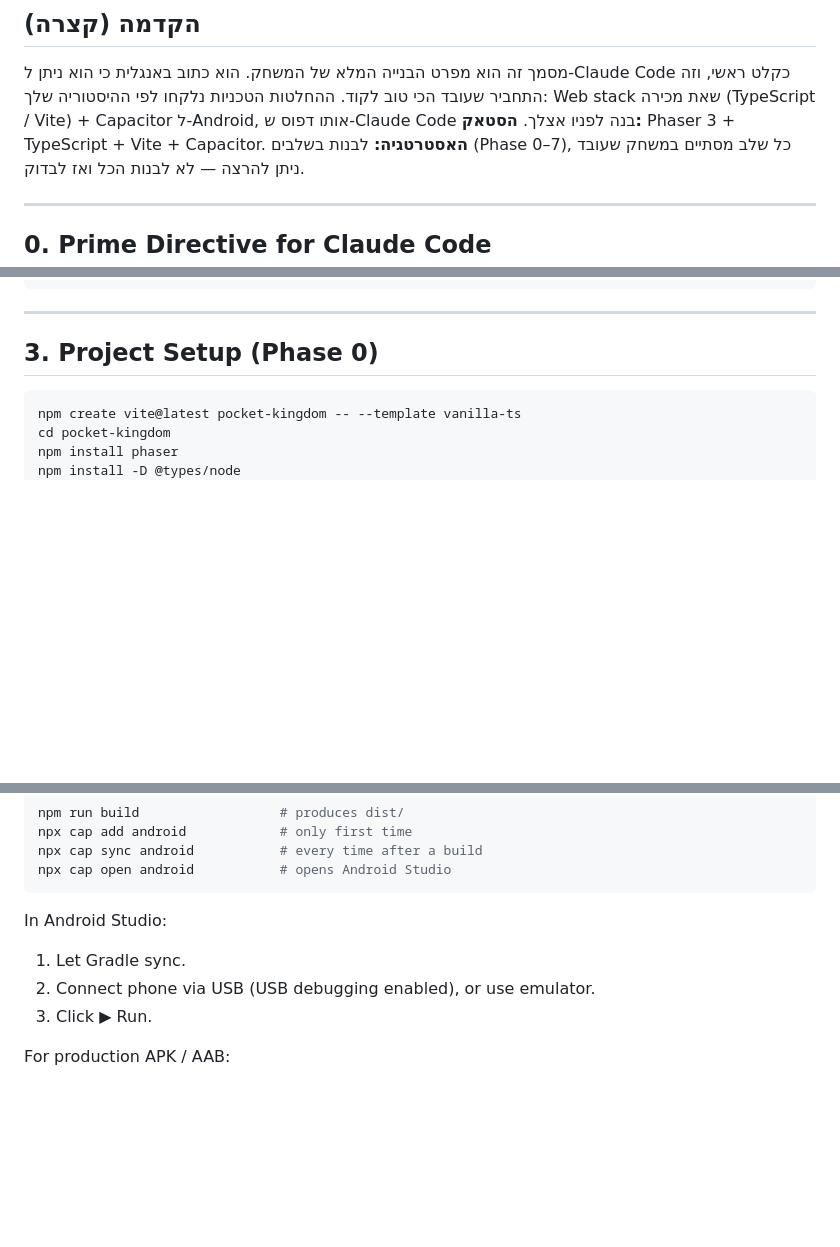
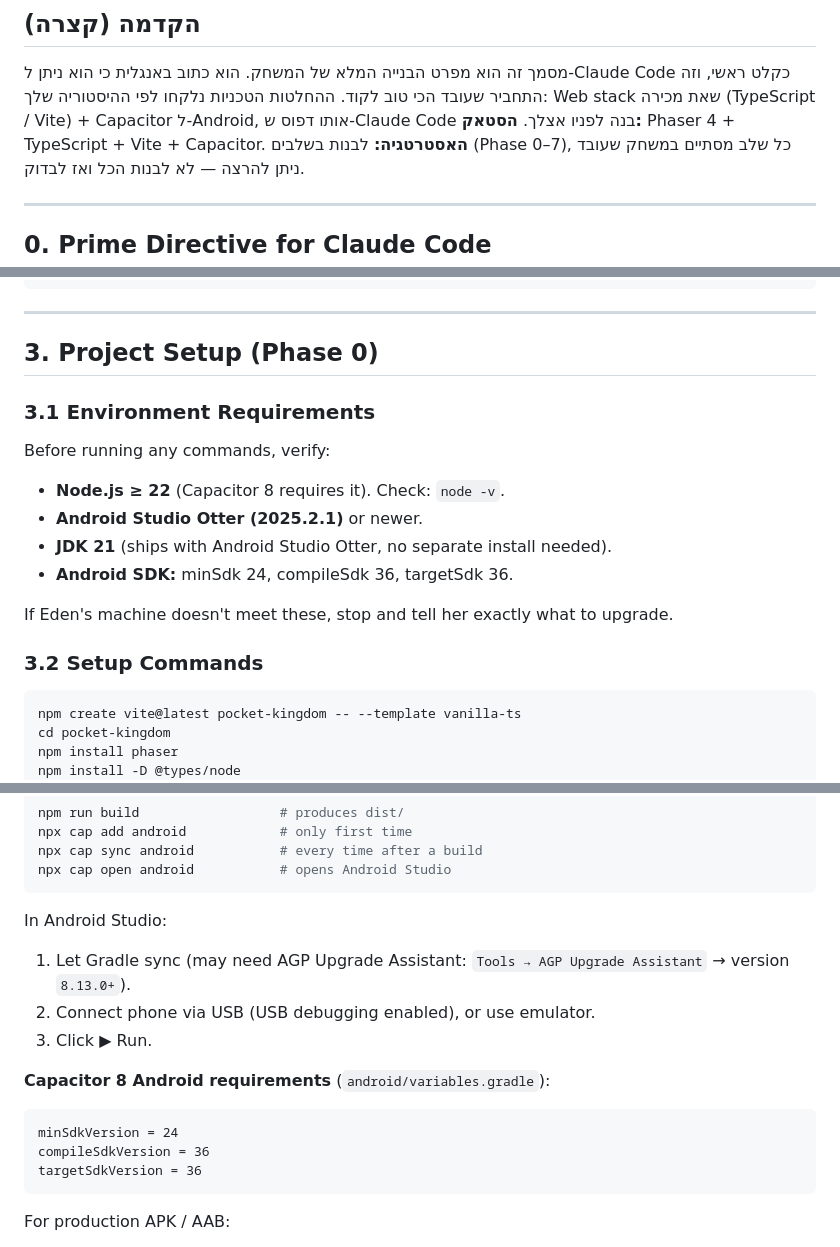
Before and after one commit to EdenLed6/Pocket-kingdom-, a Markdown page: docs/POCKET_KINGDOM_SPEC.md, 3 parts joined by grey strips. GitHub-like rendering; blank space fills up the shorter version.

````diff
--- a/docs/POCKET_KINGDOM_SPEC.md
+++ b/docs/POCKET_KINGDOM_SPEC.md
@@ -11,7 +11,7 @@
 
 מסמך זה הוא מפרט הבנייה המלא של המשחק. הוא כתוב באנגלית כי הוא ניתן ל-Claude Code כקלט ראשי, וזה התחביר שעובד הכי טוב לקוד.
 ההחלטות הטכניות נלקחו לפי ההיסטוריה שלך: Web stack שאת מכירה (TypeScript / Vite) + Capacitor ל-Android, אותו דפוס ש-Claude Code בנה לפניו אצלך.
-**הסטאק:** Phaser 3 + TypeScript + Vite + Capacitor.
+**הסטאק:** Phaser 4 + TypeScript + Vite + Capacitor.
 **האסטרטגיה:** לבנות בשלבים (Phase 0–7), כל שלב מסתיים במשחק שעובד ניתן להרצה — לא לבנות הכל ואז לבדוק.
 
 ---
@@ -168,6 +171,18 @@ pocket-kingdom/
 ---
 
 ## 3. Project Setup (Phase 0)
+
+### 3.1 Environment Requirements
+
+Before running any commands, verify:
+- **Node.js ≥ 22** (Capacitor 8 requires it). Check: `node -v`.
+- **Android Studio Otter (2025.2.1)** or newer.
+- **JDK 21** (ships with Android Studio Otter, no separate install needed).
+- **Android SDK:** minSdk 24, compileSdk 36, targetSdk 36.
+
+If Eden's machine doesn't meet these, stop and tell her exactly what to upgrade.
+
+### 3.2 Setup Commands
 
 ```bash
 npm create vite@latest pocket-kingdom -- --template vanilla-ts
@@ -720,9 +735,16 @@ npx cap open android           # opens Android Studio
 ```
 
 In Android Studio:
-1. Let Gradle sync.
+1. Let Gradle sync (may need AGP Upgrade Assistant: `Tools → AGP Upgrade Assistant` → version `8.13.0+`).
 2. Connect phone via USB (USB debugging enabled), or use emulator.
 3. Click ▶ Run.
+
+**Capacitor 8 Android requirements** (`android/variables.gradle`):
+```
+minSdkVersion = 24
+compileSdkVersion = 36
+targetSdkVersion = 36
+```
 
 For production APK / AAB:
 1. Android Studio → Build → Generate Signed Bundle / APK.
````
Also changed, not shown: other parts of docs/POCKET_KINGDOM_SPEC.md (+24 -20 lines).
